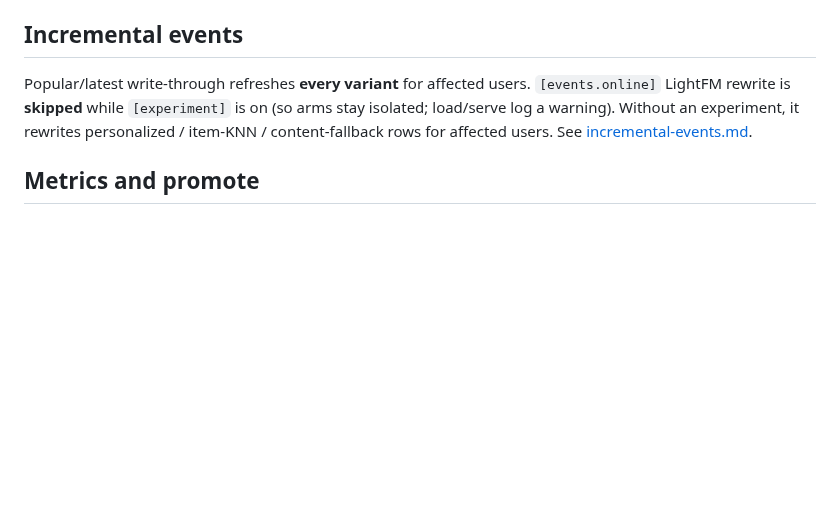
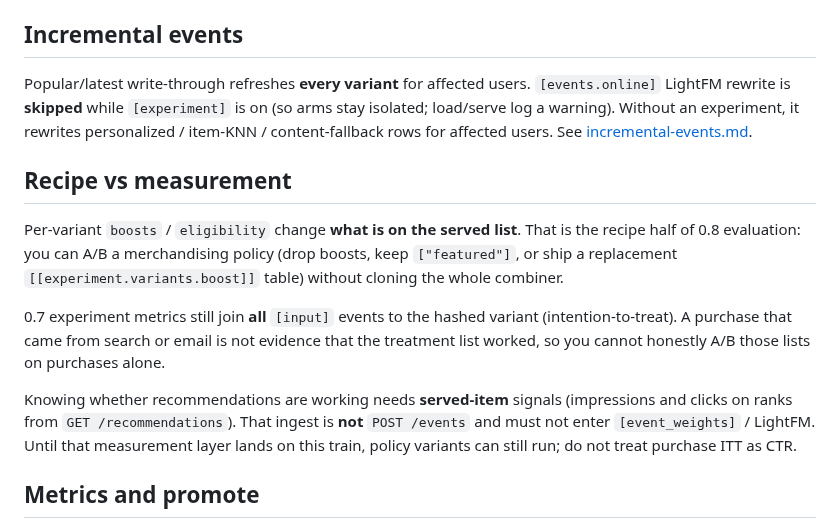
Before and after one commit to torbido-hq/cicerone, a Markdown page: docs/experiments.md, the part around the change. GitHub-like rendering; blank space fills up the shorter version.

```diff
--- a/docs/experiments.md
+++ b/docs/experiments.md
@@ -99,6 +99,24 @@ Popular/latest write-through refreshes **every variant** for affected users.
 rewrites personalized / item-KNN / content-fallback rows for affected users.
 See [incremental-events.md](incremental-events.md).
 
+## Recipe vs measurement
+
+Per-variant `boosts` / `eligibility` change **what is on the served list**.
+That is the recipe half of 0.8 evaluation: you can A/B a merchandising
+policy (drop boosts, keep `["featured"]`, or ship a replacement
+`[[experiment.variants.boost]]` table) without cloning the whole combiner.
+
+0.7 experiment metrics still join **all** `[input]` events to the hashed
+variant (intention-to-treat). A purchase that came from search or email is
+not evidence that the treatment list worked, so you cannot honestly A/B
+those lists on purchases alone.
+
+Knowing whether recommendations are working needs **served-item** signals
+(impressions and clicks on ranks from `GET /recommendations`). That ingest
+is **not** `POST /events` and must not enter `[event_weights]` / LightFM.
+Until that measurement layer lands on this train, policy variants can still
+run; do not treat purchase ITT as CTR.
+
 ## Metrics and promote
 
 Deterministic assignment means ingested `[events]` join a variant without a
```
Also changed, not shown: CHANGELOG.md (+3 -2 lines), README.md (+5 -2 lines).
